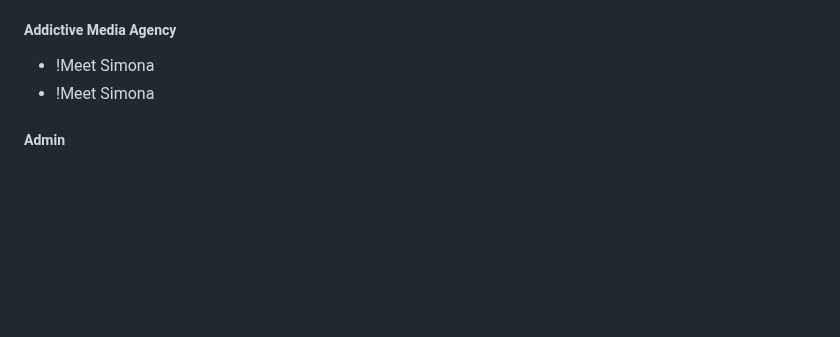
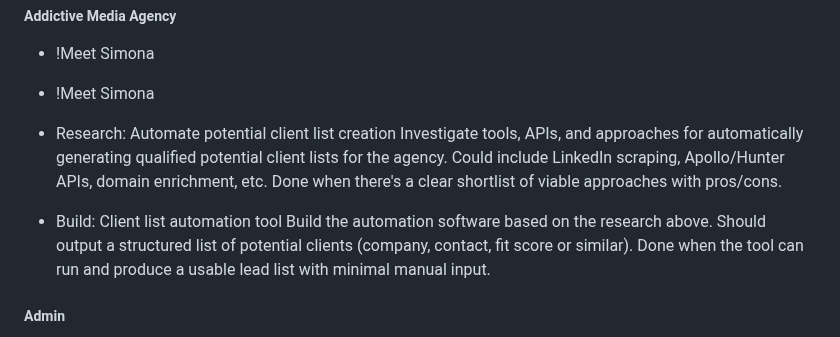
Before and after one commit to SeraphinHesse/secondbrain, a Markdown page: ToDo.md, the part around the change. Drawn GitHub-style; blank space fills up the shorter version.

Commit message:
Add agency client list automation tasks to ToDo
Research and build tasks for automating potential client list creation
under the Addictive Media Agency section.

https://claude.ai/code/session_01289GaXHjzngxE8972hQJ9R

```diff
--- a/ToDo.md
+++ b/ToDo.md
@@ -150,6 +150,12 @@ this should be toggleable in balancing gui
 * !Meet Simona
 * !Meet Simona
 
+* Research: Automate potential client list creation
+  Investigate tools, APIs, and approaches for automatically generating qualified potential client lists for the agency. Could include LinkedIn scraping, Apollo/Hunter APIs, domain enrichment, etc. Done when there's a clear shortlist of viable approaches with pros/cons.
+
+* Build: Client list automation tool
+  Build the automation software based on the research above. Should output a structured list of potential clients (company, contact, fit score or similar). Done when the tool can run and produce a usable lead list with minimal manual input.
+
 
 
 
```
